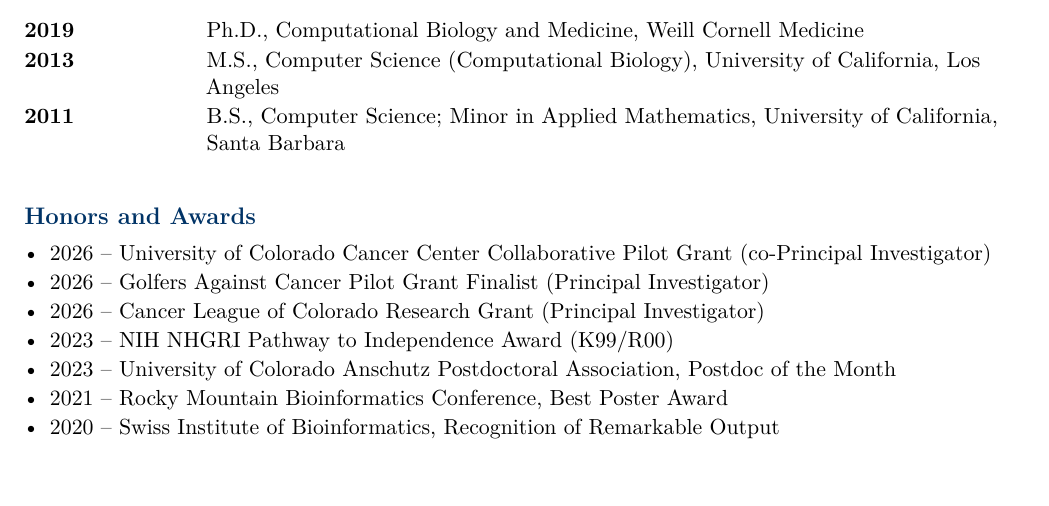
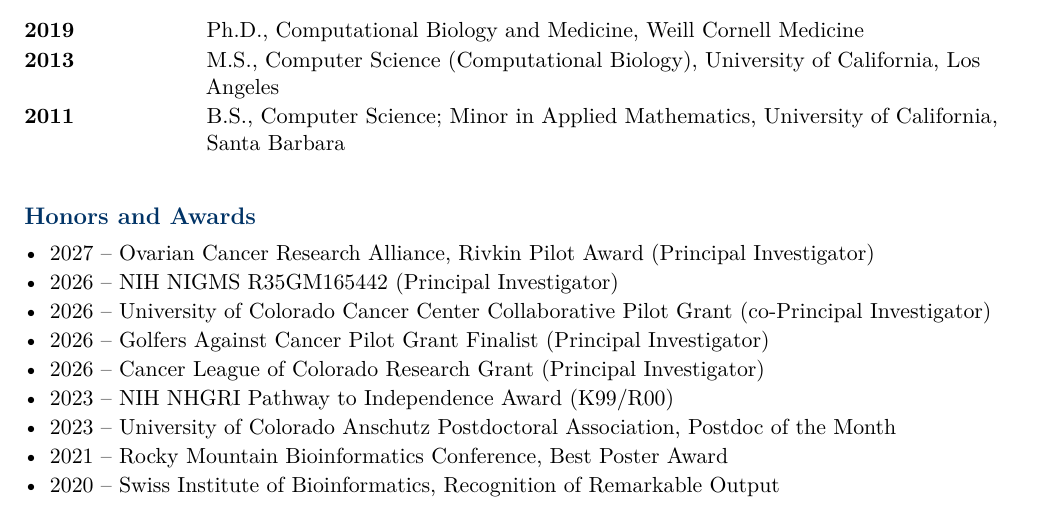
Before and after one commit to NDavidsonLab/ndavidson_cv, a LaTeX CV (cv.tex, which reads sections/01_frontmatter.tex): part of page 1 of 7, cut so that both start at the same text. Compiled offline with pdfLaTeX.

Commit message:
Updated honors/awards section with new grants

```diff
--- a/sections/01_frontmatter.tex
+++ b/sections/01_frontmatter.tex
@@ -37,6 +37,8 @@
 
 \cvsection{Honors and Awards}
 \begin{itemize}
+    \item 2027 -- Ovarian Cancer Research Alliance, Rivkin Pilot Award (Principal Investigator)
+    \item 2026 -- NIH NIGMS R35GM165442 (Principal Investigator)
     \item 2026 -- University of Colorado Cancer Center Collaborative Pilot Grant (co-Principal Investigator)
     \item 2026 -- Golfers Against Cancer Pilot Grant Finalist (Principal Investigator)
     \item 2026 -- Cancer League of Colorado Research Grant (Principal Investigator)
```
